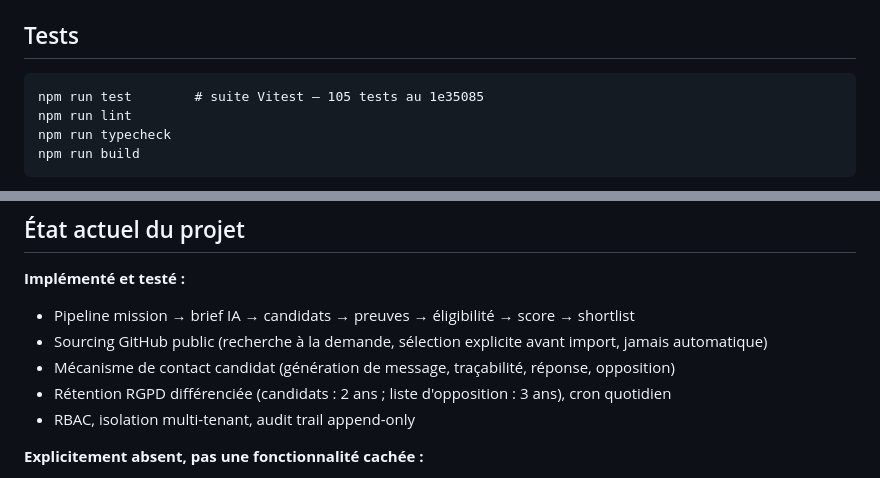
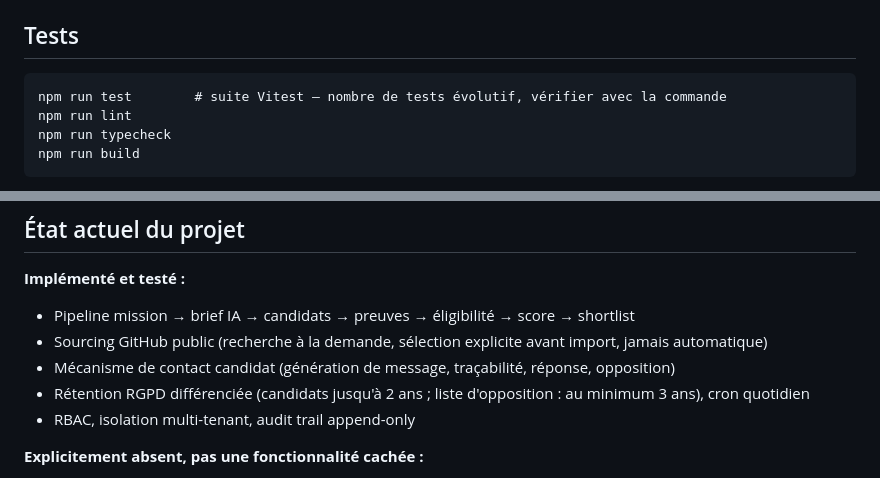
Before and after one commit to veloufrance-officiel/Sourcing-app, a Markdown page: README.md, 2 parts joined by grey strips. Rendered like a GitHub page.

````diff
--- a/README.md
+++ b/README.md
@@ -67,7 +67,7 @@ Présentation orientée métier : [`docs/CLIENT.md`](./docs/CLIENT.md).
 ## Tests
 
 ```
-npm run test        # suite Vitest — 105 tests au 1e35085
+npm run test        # suite Vitest — nombre de tests évolutif, vérifier avec la commande
 npm run lint
 npm run typecheck
 npm run build
@@ -81,7 +81,7 @@ Les tests SQL (isolation RLS/RBAC, moteur d'éligibilité, vérification humaine
 - Pipeline mission → brief IA → candidats → preuves → éligibilité → score → shortlist
 - Sourcing GitHub public (recherche à la demande, sélection explicite avant import, jamais automatique)
 - Mécanisme de contact candidat (génération de message, traçabilité, réponse, opposition)
-- Rétention RGPD différenciée (candidats : 2 ans ; liste d'opposition : 3 ans), cron quotidien
+- Rétention RGPD différenciée (candidats jusqu'à 2 ans ; liste d'opposition : au minimum 3 ans), cron quotidien
 - RBAC, isolation multi-tenant, audit trail append-only
 
 **Explicitement absent, pas une fonctionnalité cachée :**
````
Also changed, not shown: docs/DSI.md (+7 -7 lines).
